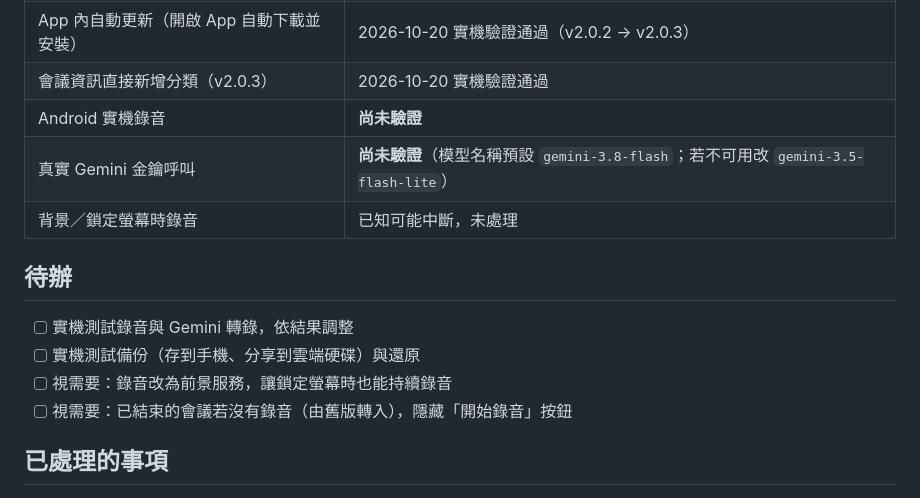
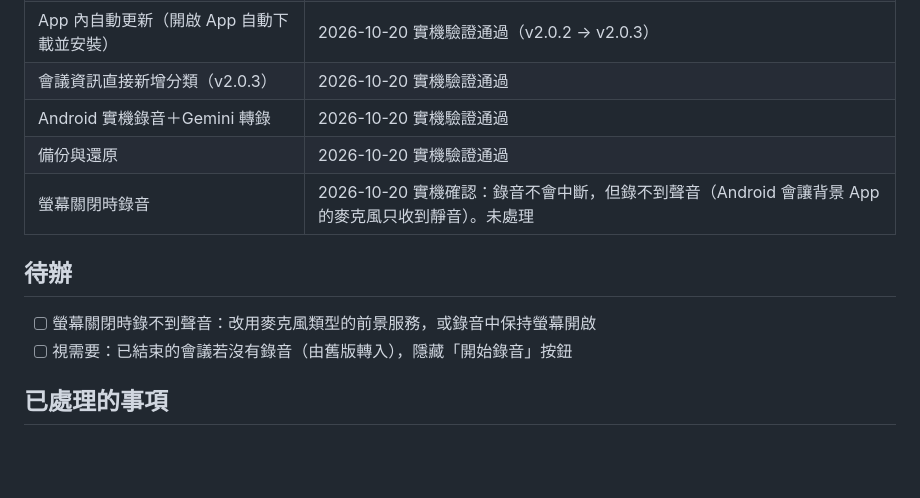
Before and after one commit to EddieSmartHome/meeting-notes-app, a Markdown page: docs/DEVELOPMENT_NOTES.md, the part around the change. Rendered like a GitHub page; blank space fills up the shorter version.

Commit message:
開發紀錄：錄音轉錄、備份還原實機驗證通過；記錄螢幕關閉時錄不到聲音 [skip ci]
Co-Authored-By: Claude Opus 5.5 <noreply@anthropic.com>

```diff
--- a/docs/DEVELOPMENT_NOTES.md
+++ b/docs/DEVELOPMENT_NOTES.md
@@ -78,15 +78,13 @@
 | 錄音、切段、轉錄、簡轉繁、播放同步 | 在電腦版無頭 Chrome 以模擬麥克風與模擬 API 回應測試通過 |
 | App 內自動更新（開啟 App 自動下載並安裝） | 2026-10-20 實機驗證通過（v2.0.2 → v2.0.3） |
 | 會議資訊直接新增分類（v2.0.3） | 2026-10-20 實機驗證通過 |
-| Android 實機錄音 | **尚未驗證** |
-| 真實 Gemini 金鑰呼叫 | **尚未驗證**（模型名稱預設 `gemini-3.8-flash`；若不可用改 `gemini-3.5-flash-lite`） |
-| 背景／鎖定螢幕時錄音 | 已知可能中斷，未處理 |
+| Android 實機錄音＋Gemini 轉錄 | 2026-10-20 實機驗證通過 |
+| 備份與還原 | 2026-10-20 實機驗證通過 |
+| 螢幕關閉時錄音 | 2026-10-20 實機確認：錄音不會中斷，但錄不到聲音（Android 會讓背景 App 的麥克風只收到靜音）。未處理 |
 
 ## 待辦
 
-- [ ] 實機測試錄音與 Gemini 轉錄，依結果調整
-- [ ] 實機測試備份（存到手機、分享到雲端硬碟）與還原
-- [ ] 視需要：錄音改為前景服務，讓鎖定螢幕時也能持續錄音
+- [ ] 螢幕關閉時錄不到聲音：改用麥克風類型的前景服務，或錄音中保持螢幕開啟
 - [ ] 視需要：已結束的會議若沒有錄音（由舊版轉入），隱藏「開始錄音」按鈕
 
 ## 已處理的事項
```
